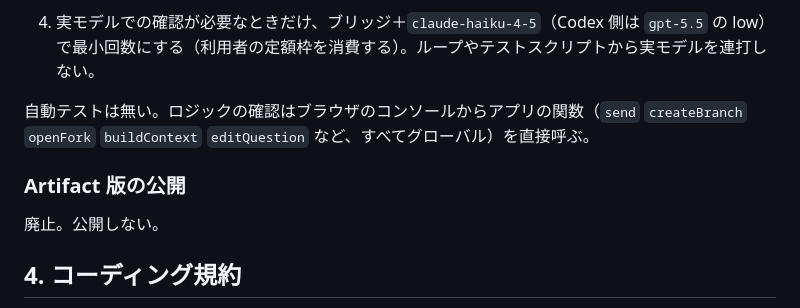
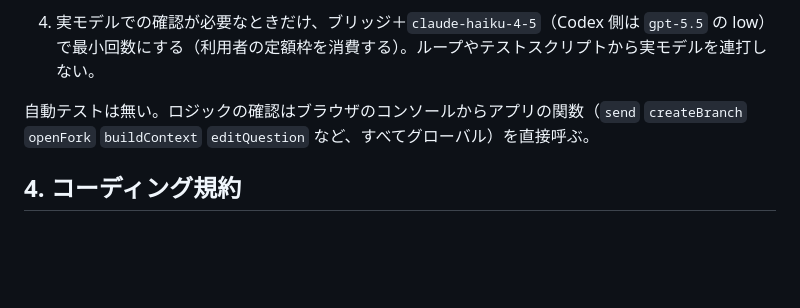
Before and after one commit to Maro515/branch-chat, a Markdown page: AGENTS.md, the part around the change. Rendered like a GitHub page; blank space fills up the shorter version.

Commit message:
AGENTS.md の空節を削除
Co-Authored-By: Claude Fable 5.1 <noreply@anthropic.com>

```diff
--- a/AGENTS.md
+++ b/AGENTS.md
@@ -125,9 +125,6 @@ python3 bridge.py
 
 自動テストは無い。ロジックの確認はブラウザのコンソールからアプリの関数（`send` `createBranch` `openFork` `buildContext` `editQuestion` など、すべてグローバル）を直接呼ぶ。
 
-### Artifact 版の公開
-
-廃止。公開しない。
 ## 4. コーディング規約
 
 - **単一HTML・依存ゼロ・ビルド無し。** フレームワーク、npm、CDNスクリプトを入れない。外部読み込みは Google Fonts の2書体だけ。
```
